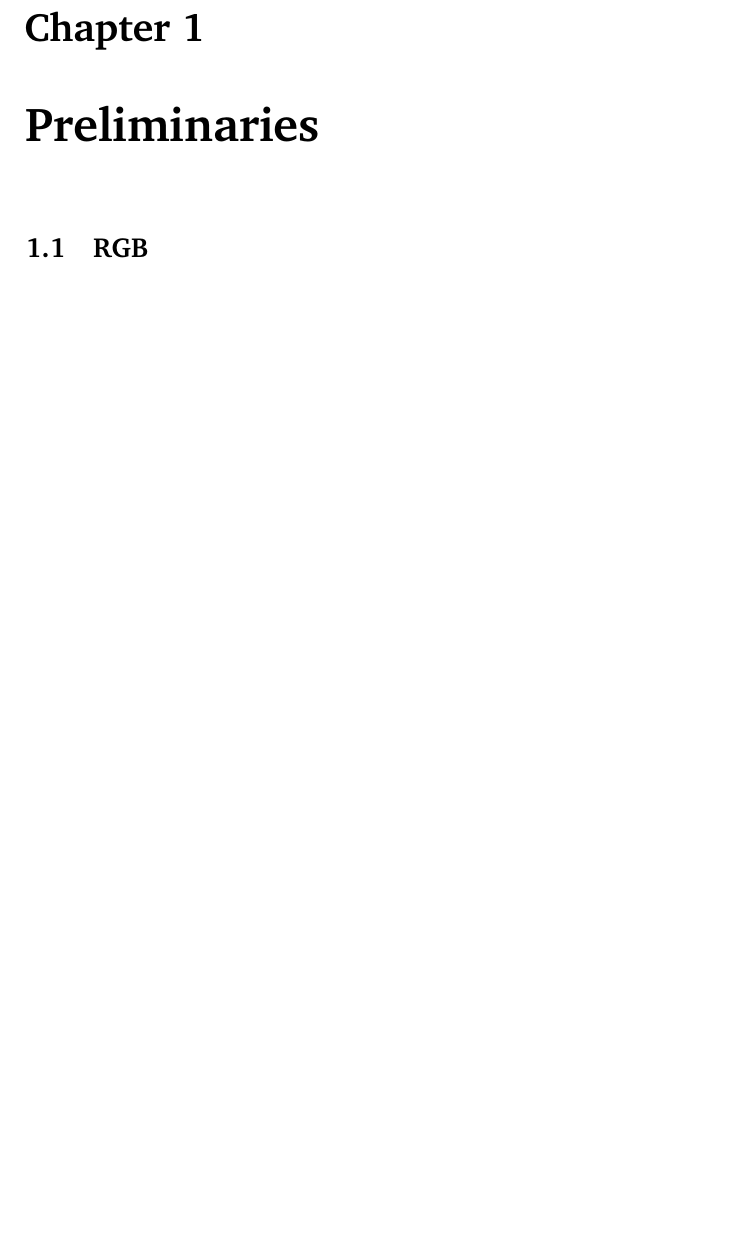
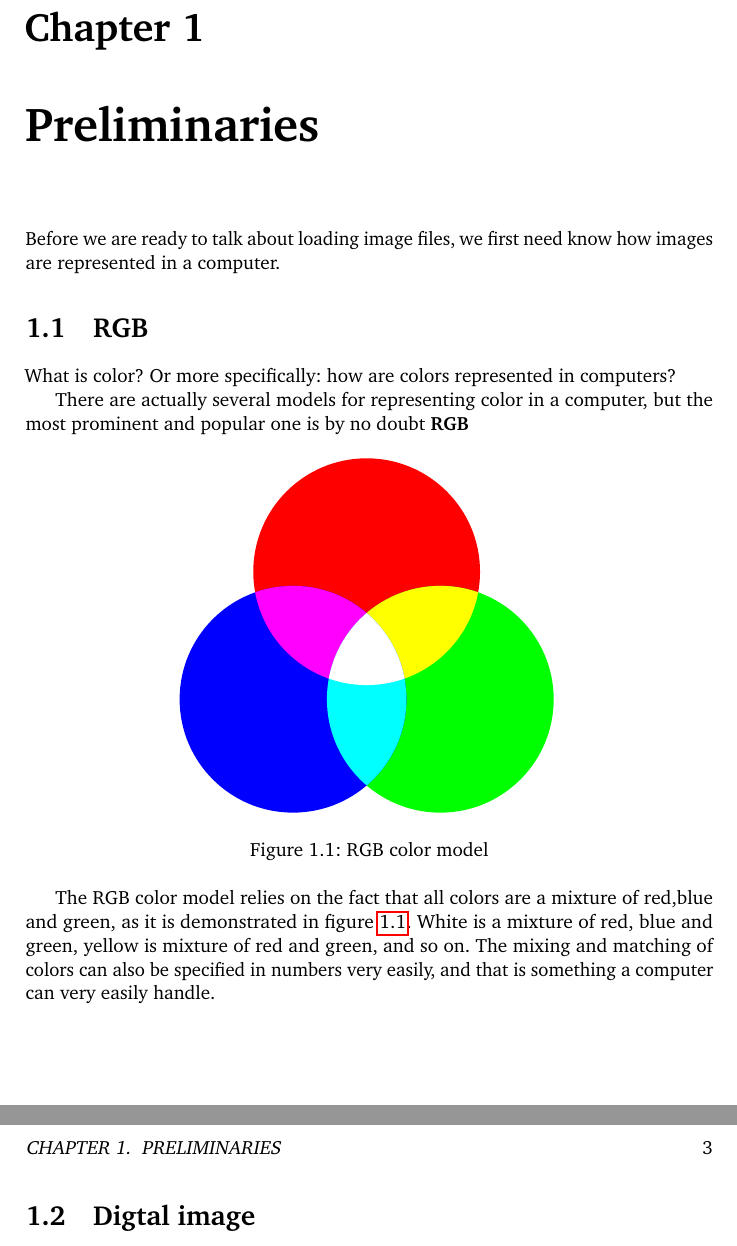
Before and after one commit to Erkaman/digital-image-formats, a LaTeX document (latex/project.tex, which reads latex/preliminaries.tex, latex/tikz_img/rgb.tex): part of page 3 of 3 before the commit and two parts of pages 3 and 4 of 5 after it, the two joined at a grey line, cut so that both start at the same text, the shorter picture padded with empty space. Compiled offline with pdfLaTeX; a LaTeX package or settings file that is missing is left out.

Commit message:
Wrote a small section on the RGB color model. Sources will be added later...

```diff
--- a/latex/preliminaries.tex
+++ b/latex/preliminaries.tex
@@ -1,11 +1,41 @@
 \begin{comment}
-\bibliography{preliminaries.bib}
+  \bibliography{preliminaries.bib}
 \end{comment}
 
 \chapter{Preliminaries}
 \label{cha:preliminaries}
 
+Before we are ready to talk about loading image files, we first need
+know how images are represented in a computer.
+
 \section{RGB}
 \label{sec:rgb}
 
+What is color? Or more specifically: how are colors represented in
+computers?
+
+There are actually several models for representing color in a
+computer, but the most prominent and popular one is by no doubt
+\textbf{RGB} \index{RGB}
+
+
+\begin{figure}[h]
+  \centering
+  \input{tikz_img/rgb.tex}
+  \caption{RGB color model}
+  \label{fig:rgb}
+\end{figure}
+
+The RGB color model relies on the fact that all colors are a mixture
+of red,blue and green, as it is demonstrated in figure
+\ref{fig:rgb}. White is a mixture of red, blue and green, yellow is
+mixture of red and green, and so on. The mixing and matching of colors
+can also be specified in numbers very easily, and that is something a
+computer can very easily handle.
+
+\section{Digtal image}
+\label{sec:digtal-image}
+
+% Images can most easily be thought of as an
+
 \printbibliography[heading=subbibliography]
--- /dev/null
+++ b/latex/tikz_img/rgb.tex
@@ -0,0 +1,27 @@
+\begin{tikzpicture}
+
+  \draw [draw=none, fill=red] (90:1.5) circle (2cm);
+  \draw [draw=none, fill=green] (-30:1.5) circle (2cm);
+  \draw [draw=none, fill=blue] (210:1.5) circle (2cm);
+
+  \begin{scope}
+    \clip (90:1.5) circle(2cm);
+    \draw [draw=none, fill=yellow] (-30:1.5) circle (2cm);
+  \end{scope}
+
+  \begin{scope}
+    \clip (210:1.5) circle(2cm);
+    \draw [draw=none, fill=magenta] (90:1.5) circle (2cm);
+  \end{scope}
+
+  \begin{scope}
+    \clip (-30:1.5) circle(2cm);
+    \draw [draw=none, fill=cyan] (210:1.5) circle (2cm);
+  \end{scope}
+
+  \begin{scope} % red + green + blue = white
+    \clip (90:1.5) circle(2cm);
+    \clip (210:1.5) circle(2cm);
+    \draw [draw=none, fill=white] (-30:1.5) circle (2cm);
+  \end{scope}
+\end{tikzpicture}
```
Also changed, not shown: latex/project.tex (+18 -2 lines), 1 other file.
